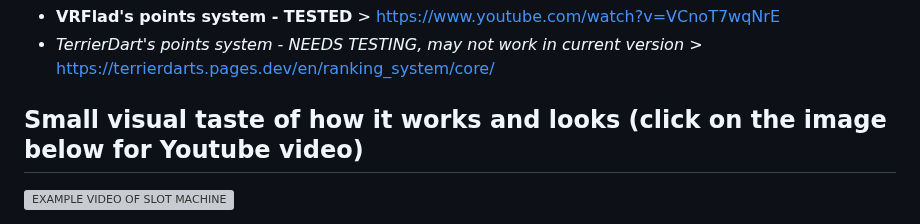
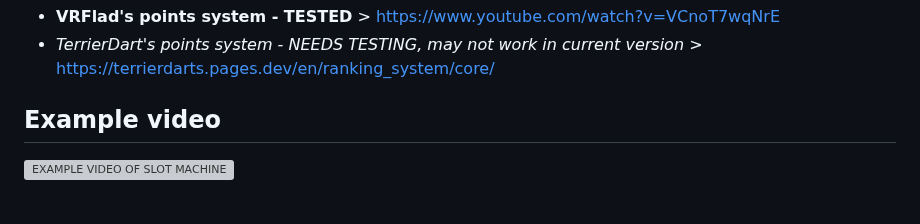
Before and after one commit to Marcifer/SlotMachine-for-Streamers, a Markdown page: README.md, the part around the change. Rendered like a GitHub page; grey boxes are pictures that could not be loaded.

Commit message:
Formatting ReadMe

```diff
--- a/README.md
+++ b/README.md
@@ -16,7 +16,7 @@ Commands should use custom points system as a way to generate and manipulate poi
 
 
 
-## Small visual taste of how it works and looks (click on the image below for Youtube video)
+## Example video
 
 [![EXAMPLE VIDEO OF SLOT MACHINE](https://i.ytimg.com/vi_webp/vyXUFI1ySIw/maxresdefault.webp)](https://www.youtube.com/watch?v=vyXUFI1ySIw "Slot Machine Demo")
 
```
